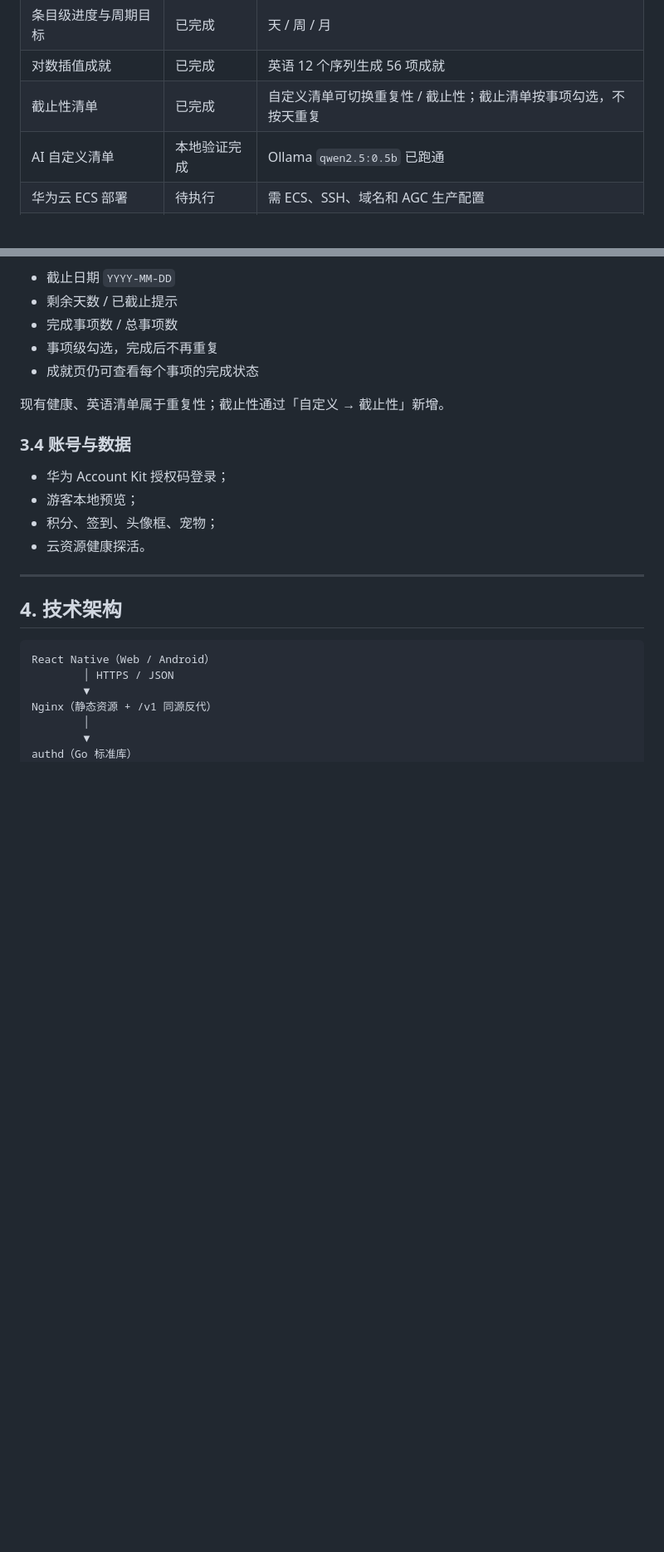
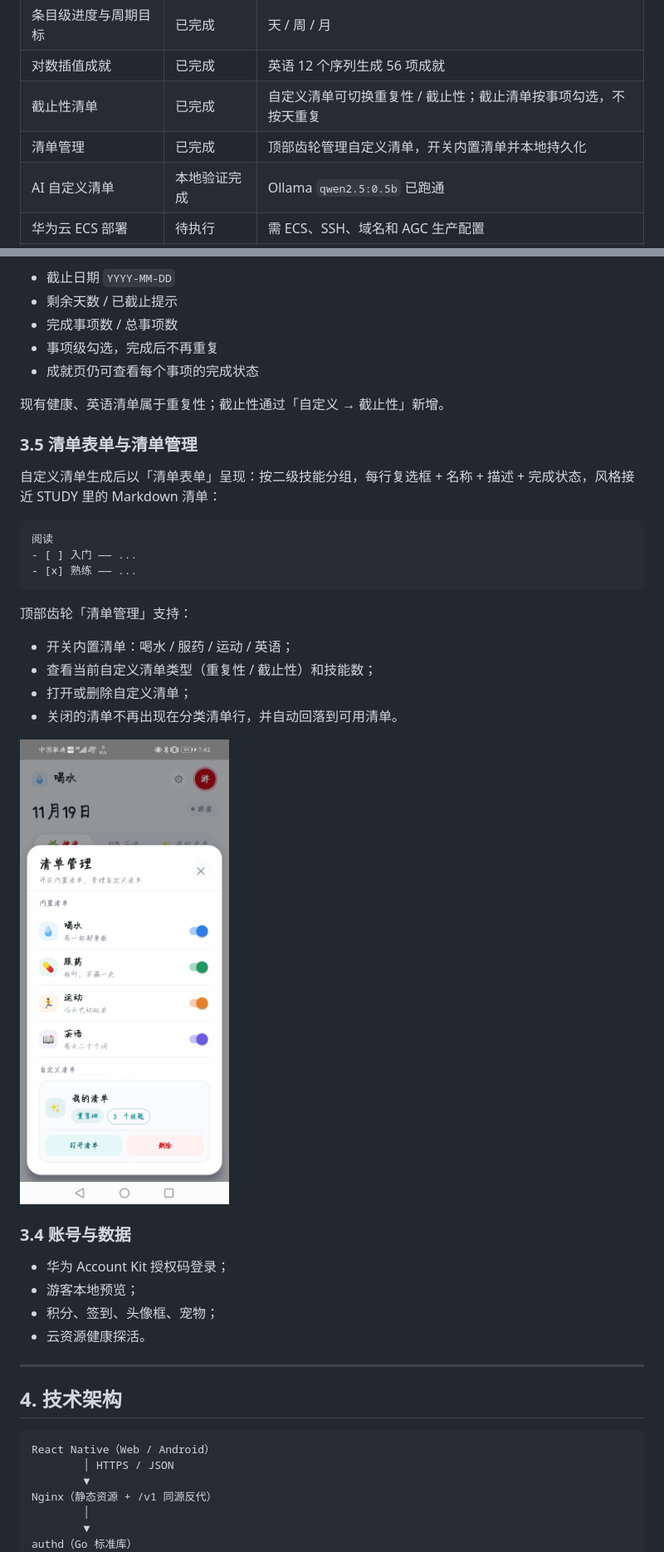
Before and after one commit to xinyuan-noname/ict, a Markdown page: docs/checkism-complete-record.md, 2 parts joined by grey strips. Shown at 83% size. Drawn GitHub-style; pictures changed too: docs/screenshots/android-checklist-settings.png (added); blank space fills up the shorter version.

Commit message:
feat(check): 清单管理、类型底栏与表单视图
- 底部清单页签按类型显示重复/截止及循环/倒计时图标\n- 顶部齿轮打开清单管理，可开关内置清单、打开/删除自定义清单\n- 自定义清单增加清单表单行，风格对齐 STUDY 清单\n- 设置项本地持久化，停用清单自动回落

````diff
--- a/docs/checkism-complete-record.md
+++ b/docs/checkism-complete-record.md
@@ -48,6 +48,7 @@
 | 条目级进度与周期目标 | 已完成 | 天 / 周 / 月 |
 | 对数插值成就 | 已完成 | 英语 12 个序列生成 56 项成就 |
 | 截止性清单 | 已完成 | 自定义清单可切换重复性 / 截止性；截止清单按事项勾选，不按天重复 |
+| 清单管理 | 已完成 | 顶部齿轮管理自定义清单，开关内置清单并本地持久化 |
 | AI 自定义清单 | 本地验证完成 | Ollama `qwen2.5:0.5b` 已跑通 |
 | 华为云 ECS 部署 | 待执行 | 需 ECS、SSH、域名和 AGC 生产配置 |
 | 自动同步 | 已准备 | GitHub Actions + `deploy/auto-deploy.sh` |
@@ -136,6 +139,25 @@
 - 成就页仍可查看每个事项的完成状态
 
 现有健康、英语清单属于重复性；截止性通过「自定义 → 截止性」新增。
+
+### 3.5 清单表单与清单管理
+
+自定义清单生成后以「清单表单」呈现：按二级技能分组，每行复选框 + 名称 + 描述 + 完成状态，风格接近 STUDY 里的 Markdown 清单：
+
+```text
+阅读
+- [ ] 入门 —— ...
+- [x] 熟练 —— ...
+```
+
+顶部齿轮「清单管理」支持：
+
+- 开关内置清单：喝水 / 服药 / 运动 / 英语；
+- 查看当前自定义清单类型（重复性 / 截止性）和技能数；
+- 打开或删除自定义清单；
+- 关闭的清单不再出现在分类清单行，并自动回落到可用清单。
+
+![清单管理](screenshots/android-checklist-settings.png)
 
 ### 3.4 账号与数据
 
````
Also changed, not shown: other parts of docs/checkism-complete-record.md (+2 -0 lines), 5 other files.
